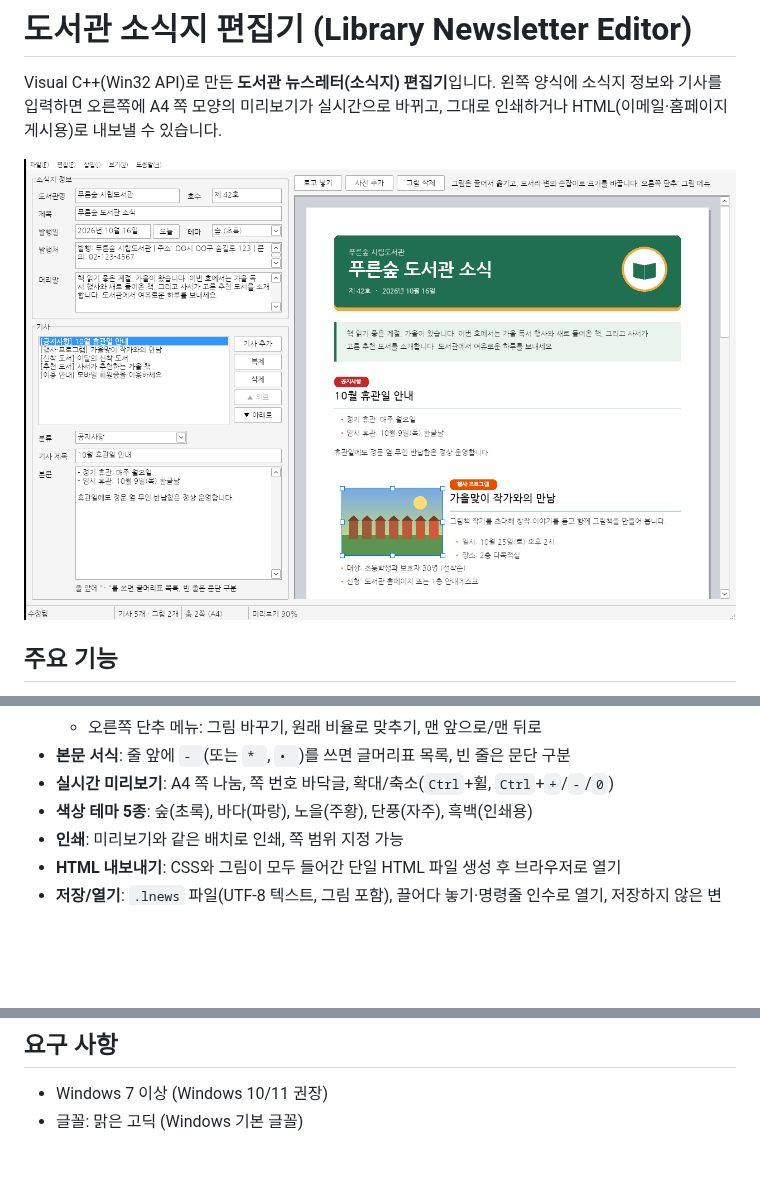
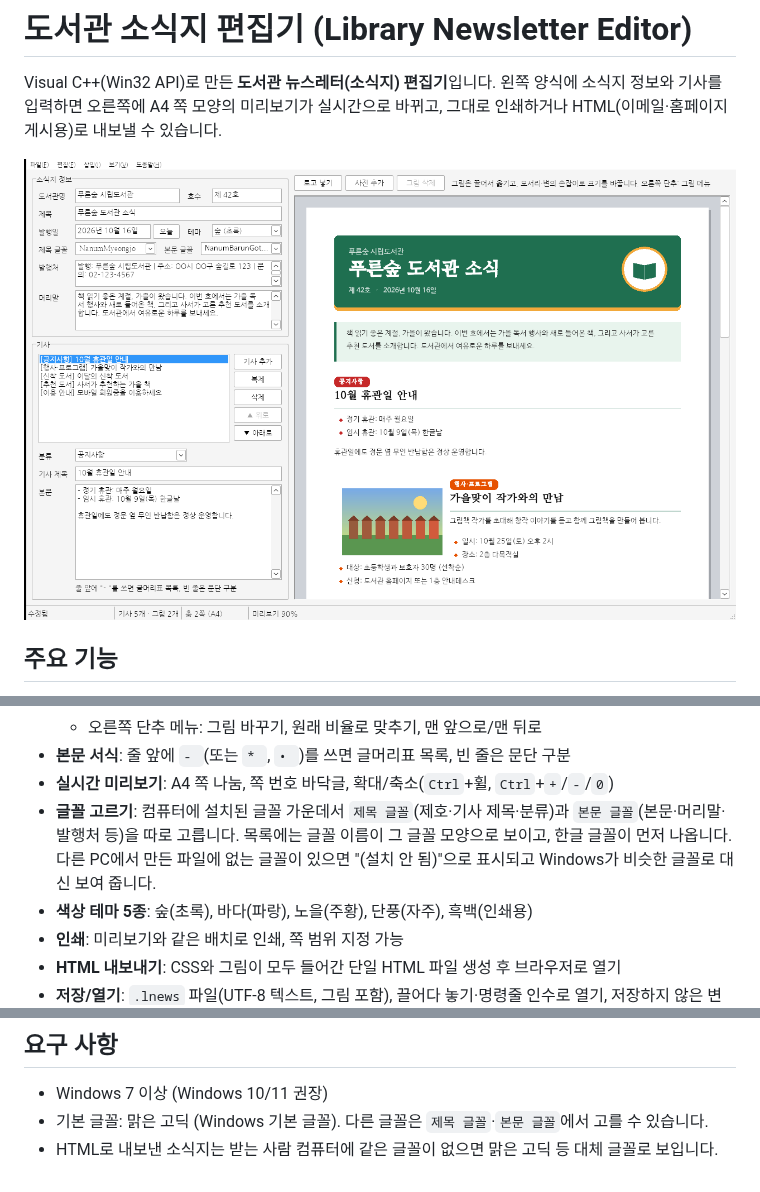
Before and after one commit to KevinHong-BU/code_test, a Markdown page: NewsletterEditor/README.md, 3 parts joined by grey strips. GitHub-like rendering; pictures changed too: NewsletterEditor/docs/screenshot.png; blank space fills up the shorter version.

```diff
--- a/NewsletterEditor/README.md
+++ b/NewsletterEditor/README.md
@@ -21,6 +21,10 @@ Visual C++(Win32 API)로 만든 **도서관 뉴스레터(소식지) 편집기**
   - 오른쪽 단추 메뉴: 그림 바꾸기, 원래 비율로 맞추기, 맨 앞으로/맨 뒤로
 - **본문 서식**: 줄 앞에 `- `(또는 `* `, `• `)를 쓰면 글머리표 목록, 빈 줄은 문단 구분
 - **실시간 미리보기**: A4 쪽 나눔, 쪽 번호 바닥글, 확대/축소(`Ctrl`+휠, `Ctrl`+`+`/`-`/`0`)
+- **글꼴 고르기**: 컴퓨터에 설치된 글꼴 가운데서 `제목 글꼴`(제호·기사 제목·분류)과
+  `본문 글꼴`(본문·머리말·발행처 등)을 따로 고릅니다. 목록에는 글꼴 이름이 그 글꼴 모양으로 보이고,
+  한글 글꼴이 먼저 나옵니다. 다른 PC에서 만든 파일에 없는 글꼴이 있으면 "(설치 안 됨)"으로 표시되고
+  Windows가 비슷한 글꼴로 대신 보여 줍니다.
 - **색상 테마 5종**: 숲(초록), 바다(파랑), 노을(주황), 단풍(자주), 흑백(인쇄용)
 - **인쇄**: 미리보기와 같은 배치로 인쇄, 쪽 범위 지정 가능
 - **HTML 내보내기**: CSS와 그림이 모두 들어간 단일 HTML 파일 생성 후 브라우저로 열기
@@ -150,4 +156,5 @@
 ## 요구 사항
 
 - Windows 7 이상 (Windows 10/11 권장)
-- 글꼴: 맑은 고딕 (Windows 기본 글꼴)
+- 기본 글꼴: 맑은 고딕 (Windows 기본 글꼴). 다른 글꼴은 `제목 글꼴`·`본문 글꼴`에서 고를 수 있습니다.
+- HTML로 내보낸 소식지는 받는 사람 컴퓨터에 같은 글꼴이 없으면 맑은 고딕 등 대체 글꼴로 보입니다.
```
Also changed, not shown: other parts of NewsletterEditor/README.md (+2 -0 lines), 9 other files.
